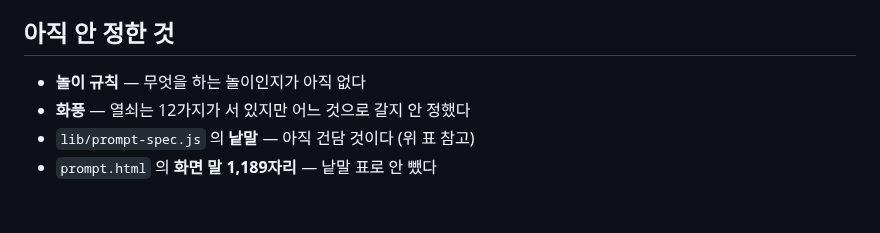
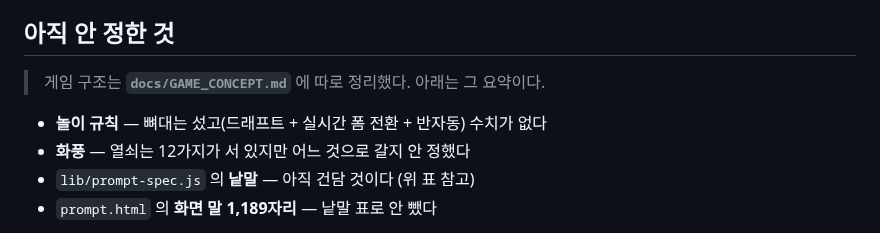
Before and after one commit to polos0117/pkm-atelier, a Markdown page: docs/PORT_NOTES.md, the part around the change. Drawn GitHub-style; blank space fills up the shorter version.

```diff
--- a/docs/PORT_NOTES.md
+++ b/docs/PORT_NOTES.md
@@ -222,7 +222,9 @@ anthro = 그 armor 문단
 
 ## 아직 안 정한 것
 
-- **놀이 규칙** — 무엇을 하는 놀이인지가 아직 없다
+> 게임 구조는 **`docs/GAME_CONCEPT.md`** 에 따로 정리했다. 아래는 그 요약이다.
+
+- **놀이 규칙** — 뼈대는 섰고(드래프트 + 실시간 폼 전환 + 반자동) 수치가 없다
 - **화풍** — 열쇠는 12가지가 서 있지만 어느 것으로 갈지 안 정했다
 - `lib/prompt-spec.js` 의 **낱말** — 아직 건담 것이다 (위 표 참고)
 - `prompt.html` 의 **화면 말 1,189자리** — 낱말 표로 안 뺐다
```
Also changed, not shown: AGENTS.md (+3 -2 lines), docs/GAME_CONCEPT.md (added, +278 -0 lines).
